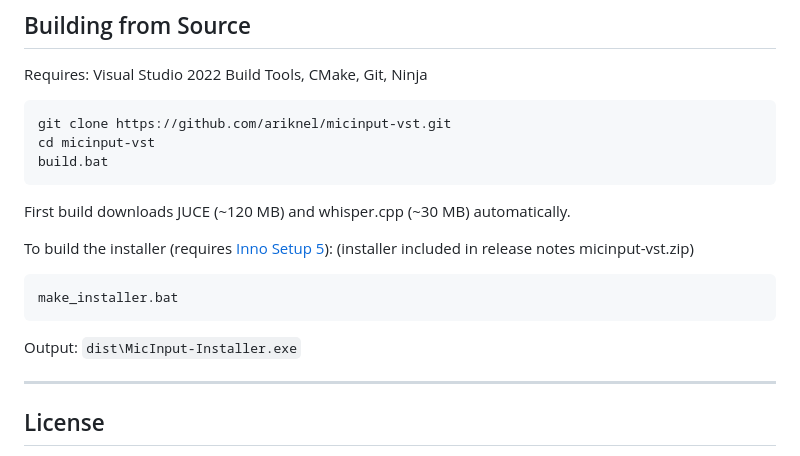
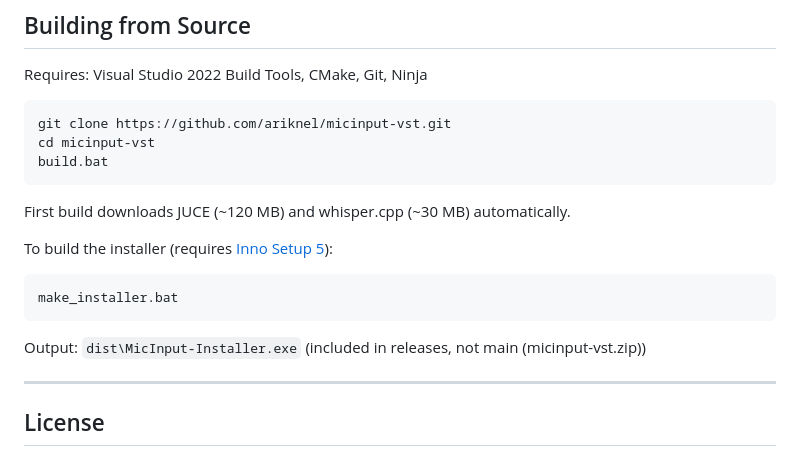
Before and after one commit to ariknel/MicInput-VST, a Markdown page: README.md, the part around the change. GitHub-like rendering.

````diff
--- a/README.md
+++ b/README.md
@@ -107,12 +107,11 @@ build.bat
 First build downloads JUCE (~120 MB) and whisper.cpp (~30 MB) automatically.
 
 To build the installer (requires [Inno Setup 5](https://jrsoftware.org/isdl.php)):
-(installer included in release notes micinput-vst.zip)
 ```bat
 make_installer.bat
 ```
 
-Output: `dist\MicInput-Installer.exe`
+Output: `dist\MicInput-Installer.exe` (included in releases, not main (micinput-vst.zip))
 
 ---
 
````
